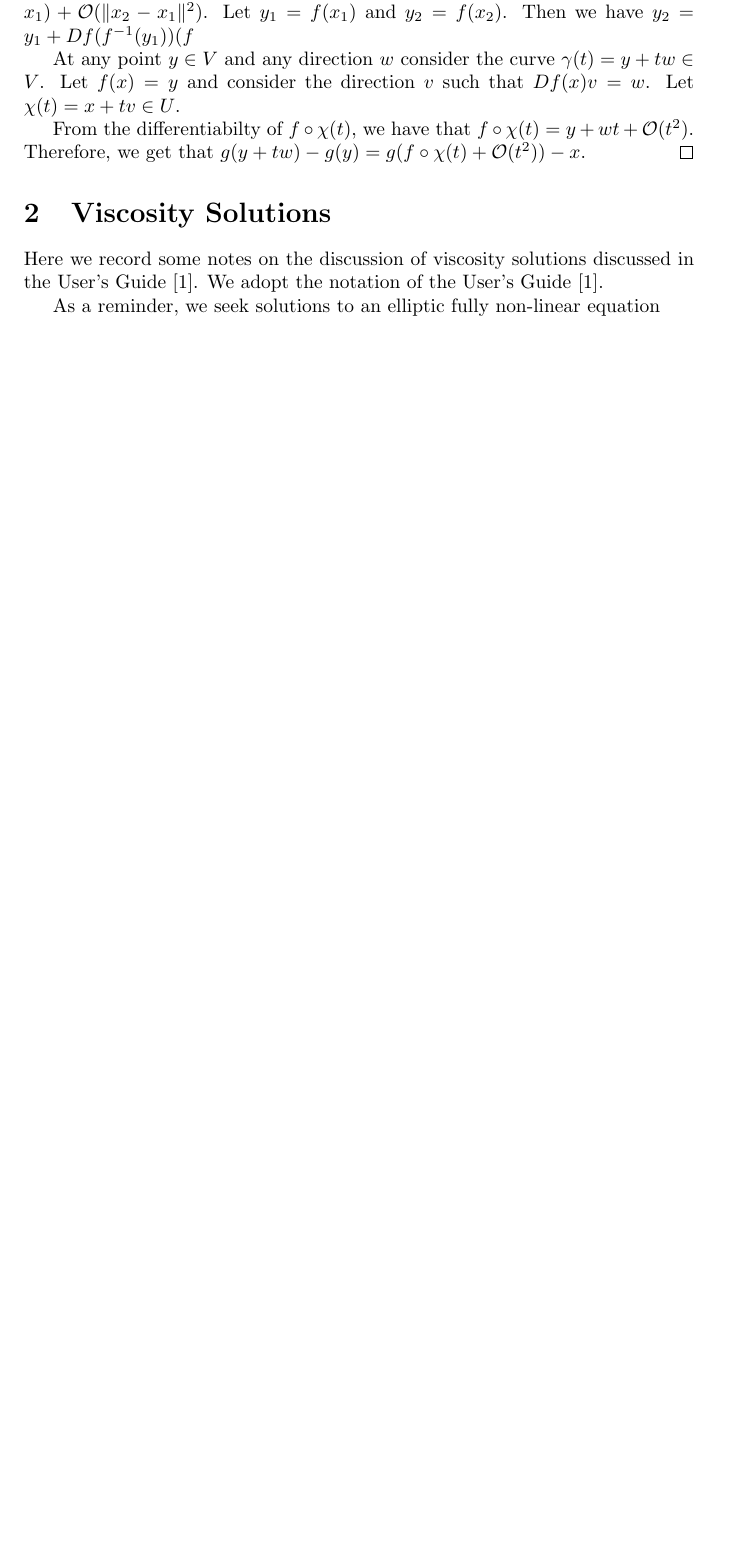
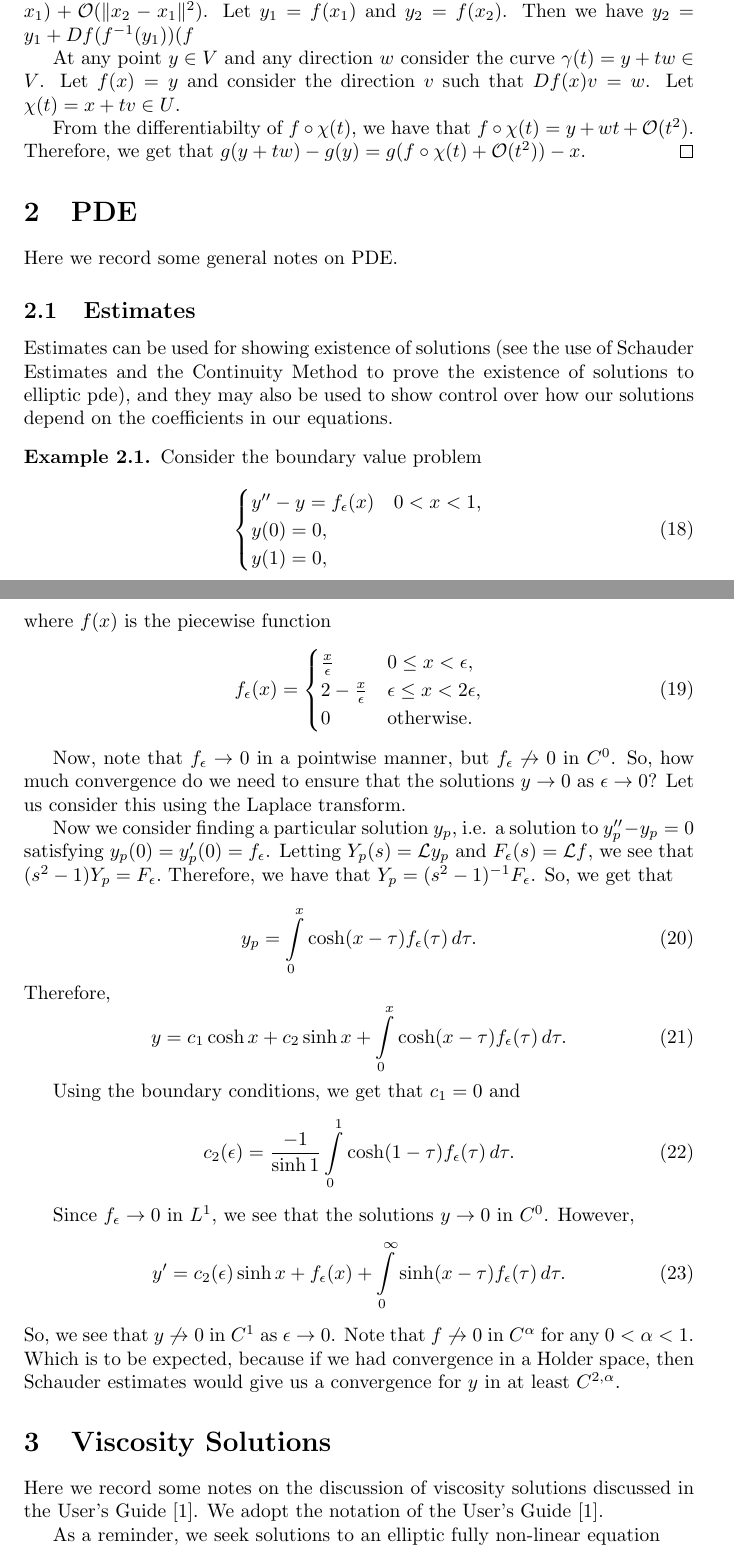
Before and after one commit to MatthewMcGonagle/MiscellaneousMathNotes, a LaTeX document (MiscellaneousMathNotes.tex, which reads Sections/pde.tex): part of page 4 of 6 before the commit and two parts of pages 4 and 5 of 8 after it, the two joined at a grey line, cut so that both start at the same text, the shorter picture padded with empty space. Compiled offline with pdfLaTeX.

Commit message:
Added PDE estimates
Added first PDE estimates example.

```diff
--- a/MiscellaneousMathNotes.tex
+++ b/MiscellaneousMathNotes.tex
@@ -5,6 +5,7 @@
 
 \newcommand{\ds}{\, ds}
 \newcommand{\dt}{\, dt}
+\newcommand{\dtau}{\, d\tau}
 
 \newcommand{\barJp}{\overline{J}^+}
 \newcommand{\barJm}{\overline{J}^-}
@@ -30,6 +31,10 @@
 
 \input{Sections/analysis}
 
+\section{PDE}
+
+\input{Sections/pde}
+
 \section{Viscosity Solutions}
 
 \input{Sections/viscosity}
--- /dev/null
+++ b/Sections/pde.tex
@@ -0,0 +1,48 @@
+Here we record some general notes on PDE.
+
+\subsection{Estimates}
+
+Estimates can be used for showing existence of solutions (see the use of Schauder Estimates and the Continuity Method to prove the existence of solutions to elliptic pde), and they may also be used to show control over how our solutions depend on the coefficients in our equations.
+
+\begin{example}
+Consider the boundary value problem
+\begin{equation}
+\begin{cases}
+y'' - y = f_\epsilon(x) & 0<x<1,\\
+y(0) = 0,\\
+y(1) = 0,
+\end{cases}
+\end{equation}
+where $f(x)$ is the piecewise function
+\begin{equation}
+f_\epsilon(x) =
+\begin{cases}
+\frac{x}{\epsilon} & 0 \leq x < \epsilon,\\
+2 - \frac{x}{\epsilon} & \epsilon \leq x < 2\epsilon,\\
+0 & \text{otherwise}.
+\end{cases}
+\end{equation}
+
+Now, note that $f_\epsilon \to 0$ in a pointwise manner, but $f_\epsilon \not \to 0$ in $C^0$. So, how much convergence do we need to ensure that the solutions $y \to 0$ as $\epsilon \to 0$? Let us consider this using the Laplace transform.
+
+Now we consider finding a particular solution $y_p$, i.e. a solution to $y_p'' - y_p=0$ satisfying $y_p(0) = y_p'(0) = f_\epsilon$. Letting $Y_p(s) = \mathcal L y_p$ and $F_\epsilon(s) = \mathcal L f$, we see that $(s^2 - 1)Y_p = F_\epsilon.$ Therefore, we have that $Y_p = (s^2 - 1)^{-1} F_\epsilon$. So, we get that
+
+\begin{equation}
+y_p = \int\limits_0^x \cosh(x - \tau) f_\epsilon(\tau) \dtau.
+\end{equation}
+Therefore,
+\begin{equation}
+y = c_1 \cosh x + c_2 \sinh x + \int\limits_0^x \cosh(x-\tau)f_\epsilon(\tau) \dtau.
+\end{equation}
+
+Using the boundary conditions, we get that $c_1 = 0$ and
+\begin{equation}
+c_2 (\epsilon) = \frac{-1}{\sinh 1} \int\limits_0^1 \cosh(1-\tau)f_\epsilon(\tau)\dtau.
+\end{equation}
+
+Since $f_\epsilon \to 0$ in $L^1$, we see that the solutions $y\to 0$ in $C^0$. However,
+\begin{equation}
+y' = c_2(\epsilon)\sinh x + f_\epsilon(x) + \int\limits_0^\infty \sinh(x-\tau)f_\epsilon(\tau) \dtau.
+\end{equation}
+So, we see that $y \not \to 0$ in $C^1$ as $\epsilon \to 0$. Note that $f \not \to 0$ in $C^\alpha$ for any $0 <\alpha < 1$. Which is to be expected, because if we had convergence in a Holder space, then Schauder estimates would give us a convergence for $y$ in at least $C^{2, \alpha}$.
+\end{example}
```
Also changed, not shown: MiscellaneousMathNotes.pdf, 4 other files.
